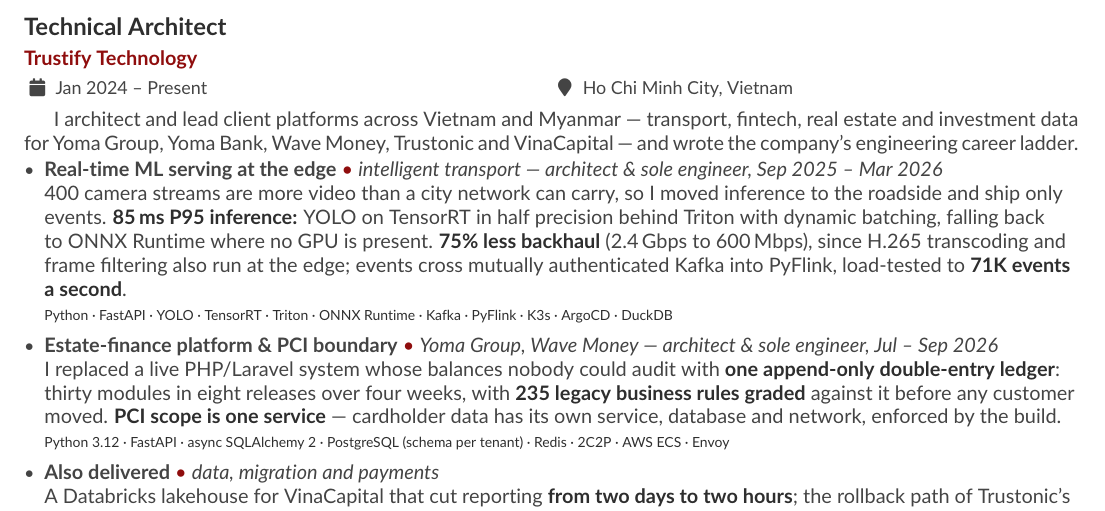
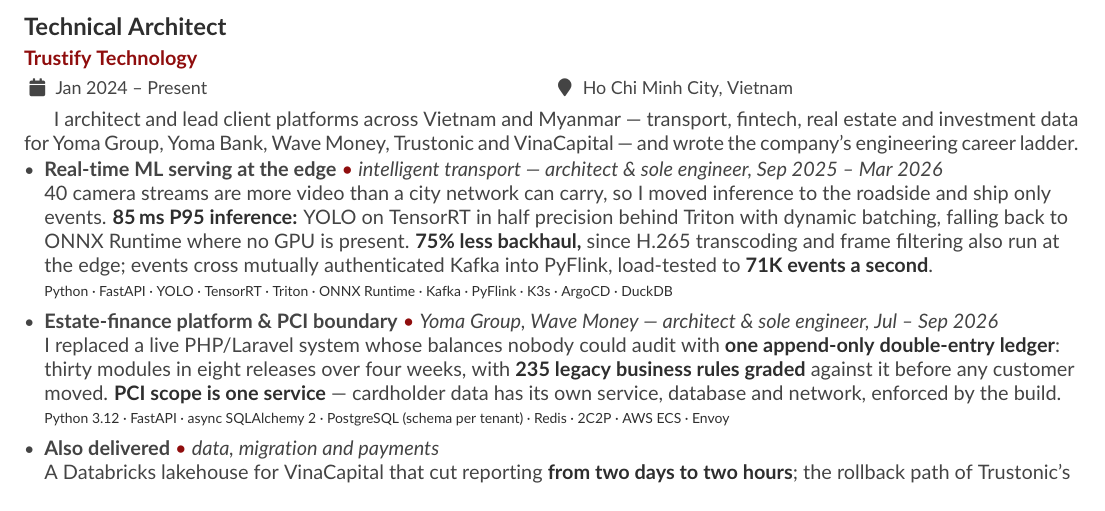
Before and after one commit to TinDang97/TinDang97, a LaTeX CV (main.tex): part of page 1 of 3, cut so that both start at the same text. Compiled offline with pdfLaTeX.

Commit message:
fix(cv): correct the transport project to 40 camera streams
The edge ML-serving entry said 400 camera streams; the deployment is 40.

The absolute backhaul figures (2.4 Gbps to 600 Mbps) are dropped with it,
because those totals were calculated for 400 cameras. The 75% reduction is
kept: it is a ratio from H.265 transcoding and edge-side frame filtering and
does not depend on the camera count.

author: Tin Dang

```diff
--- a/main.tex
+++ b/main.tex
@@ -98,7 +98,7 @@
 
 \begin{itemize}[itemsep=4pt,topsep=3pt,parsep=0pt]
   \item \proj{Real-time ML serving at the edge}{intelligent transport --- architect \& sole engineer, Sep 2025 -- Mar 2026}
-  400 camera streams are more video than a city network can carry, so I moved inference to the roadside and ship only events. \win{85\,ms P95 inference:} YOLO on TensorRT in half precision behind Triton with dynamic batching, falling back to ONNX Runtime where no GPU is present. \win{75\% less backhaul} (2.4\,Gbps to 600\,Mbps), since H.265 transcoding and frame filtering also run at the edge; events cross mutually authenticated Kafka into PyFlink, load-tested to \win{71K events a second}.
+  40 camera streams are more video than a city network can carry, so I moved inference to the roadside and ship only events. \win{85\,ms P95 inference:} YOLO on TensorRT in half precision behind Triton with dynamic batching, falling back to ONNX Runtime where no GPU is present. \win{75\% less backhaul,} since H.265 transcoding and frame filtering also run at the edge; events cross mutually authenticated Kafka into PyFlink, load-tested to \win{71K events a second}.
   \stack{Python · FastAPI · YOLO · TensorRT · Triton · ONNX Runtime · Kafka · PyFlink · K3s · ArgoCD · DuckDB}
 
   \item \proj{Estate-finance platform \& PCI boundary}{Yoma Group, Wave Money --- architect \& sole engineer, Jul -- Sep 2026}
```
Also changed, not shown: main-1.png, main-nophoto.pdf, main.pdf.
